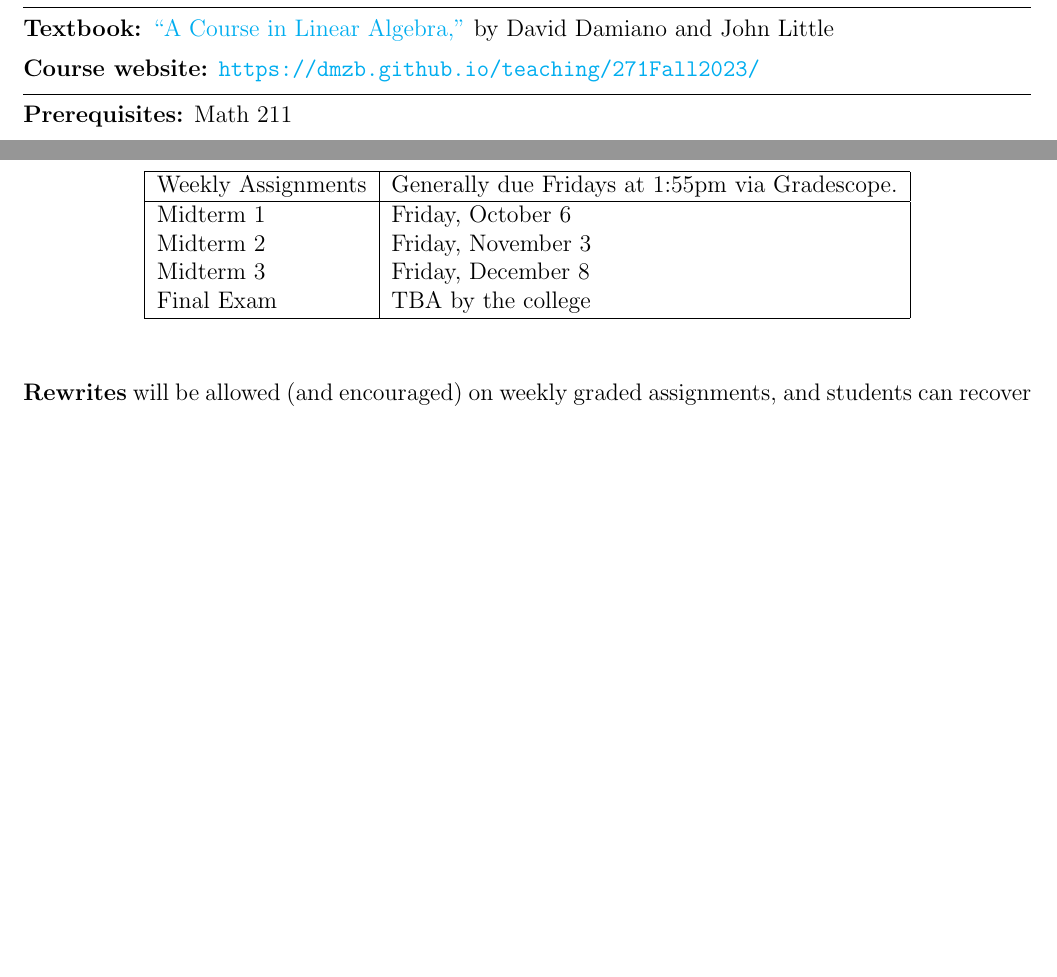
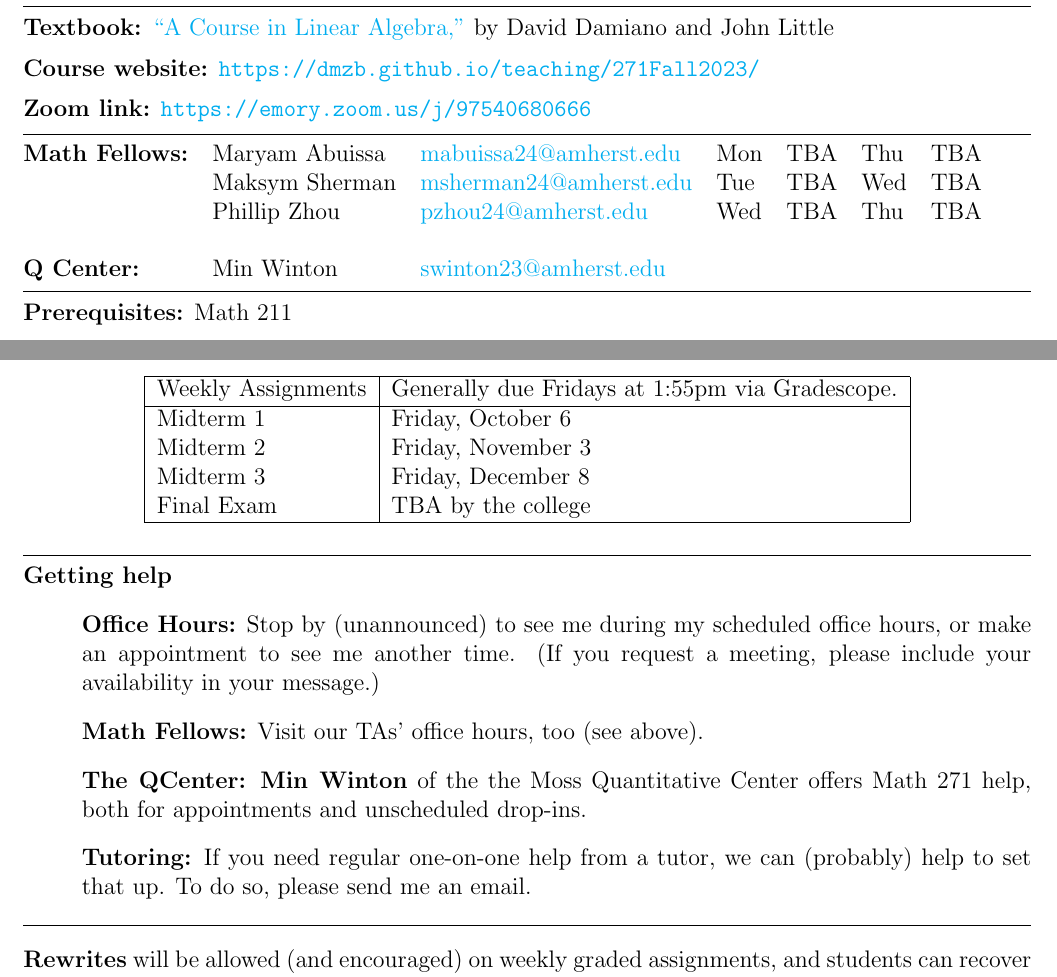
Before and after one commit to dmzb/dmzb.github.io, a LaTeX document (teaching/2023Fall271/syllabus-math-271-fall-2023.tex): two parts of pages 1 and 2 of 2 before the commit and two parts of pages 1 and 2 of 3 after it, joined at a grey line, cut so that both start at the same text, the shorter picture padded with empty space. Compiled offline with pdfLaTeX.

Commit message:
Added fellow and Qcenter info to syllabus

```diff
--- a/teaching/2023Fall271/syllabus-math-271-fall-2023.tex
+++ b/teaching/2023Fall271/syllabus-math-271-fall-2023.tex
@@ -37,9 +37,25 @@ Fall 2023
 \noindent\textbf{Course website:} \url{https://dmzb.github.io/teaching/271Fall2023/}
 \medskip
 
+\noindent\textbf{Zoom link:} \url{https://emory.zoom.us/j/97540680666}
+\medskip
+
+
+\hrule
+\smallskip
+
+\noindent \begin{tabular}{@{}lllllll}
+
+\textbf{Math Fellows:}      & Maryam Abuissa & \href{mailto: mabuissa24@amherst.edu}{mabuissa24@amherst.edu}  & Mon &TBA & Thu &TBA    \\
+       &  Maksym Sherman &  \href{mailto: msherman24@amherst.edu}{msherman24@amherst.edu} & Tue & TBA & Wed & TBA \\
+&  Phillip Zhou  & \href{mailto: pzhou24@amherst.edu}{pzhou24@amherst.edu} & Wed &TBA & Thu & TBA \\
+                            &    & & & &  &\\
+\textbf{Q Center:}&  Min Winton  & \href{mailto: swinton23@amherst.edu}{swinton23@amherst.edu} & & &  &
+\end{tabular}
+\smallskip
+
 \hrule
 \medskip
-
 \noindent\textbf{Prerequisites:} Math 211
 \medskip
 %  \vspace*{.15in}
@@ -159,24 +146,27 @@ Assignments will typically be graded on the following rubric (out of 10 points).
   \end{tabular}
 \end{center}
 
+\smallskip
 
+\hrule
+\medskip
+\noindent{\textbf{Getting help}}
+\begin{enumerate}
+\item[]{\bf Office Hours:}  Stop by (unannounced) to see me during my scheduled office hours, or make an appointment to see me another time. (If you request a meeting, please include your availability in your message.)
+\item[] {\bf Math Fellows:} Visit our TAs' office hours, too (see above).
+\item[] {\bf The QCenter:}  \textbf{Min Winton} of the the Moss Quantitative Center offers Math~271 help, both for appointments and unscheduled drop-ins.
+\item[] {\bf Tutoring:} If you need regular one-on-one help from a tutor, we can (probably) help to set that up. To do so, please send me an email.
+\end{enumerate}
+\smallskip
 
+\hrule
+\bigskip
 
 % \textbf{Calculators, notes, and textbooks are not allowed in exams or quizzes.}
-
-% \vskip.25in
-% \noindent\textbf{Homework}:  There will be homework assigned every week. There
-% will be many simple problems, checking your understanding of the
-% definitions, that will be collected and graded for completness but not
-% correctness. In addition to this, most weeks there will be a number of proofs assigned. You
-% are expected to write them up very carefully. I will very carefully grade 3-5 of
-% the proofs each week. Homework assignments will typically be worth 40-60 points, depending on the length of the assignment.
-% Only your top 10 homework grades will be counted towards your final grade.
 
 % The homework assignments are available at the course web page, and will be updated after each lecture. \textbf{Please check the webpage (todo: move to Canvas) for changes before beginning the assignment.}
 % \\
 
-\vskip.25in
 \noindent\textbf{Rewrites} will be allowed (and encouraged) on weekly graded assignments, and students can recover up to half of the missed points. Rewrites are to be submitted through Gradescope. You may rewrite a problem multiple times, and you may resubmit a rewrite as late as you like (including right before the final exam).
 \medskip
 
```
Also changed, not shown: teaching/2023Fall220/syllabus-math-220-fall-2023.tex (+29 -1 lines), teaching/2023Fall220/syllabus-math-220-fall-2023.pdf, teaching/2023Fall271/syllabus-math-271-fall-2023.pdf, teaching/2023Fall271/syllabus-math-271-fall-2023.tex (29 more changed lines).
